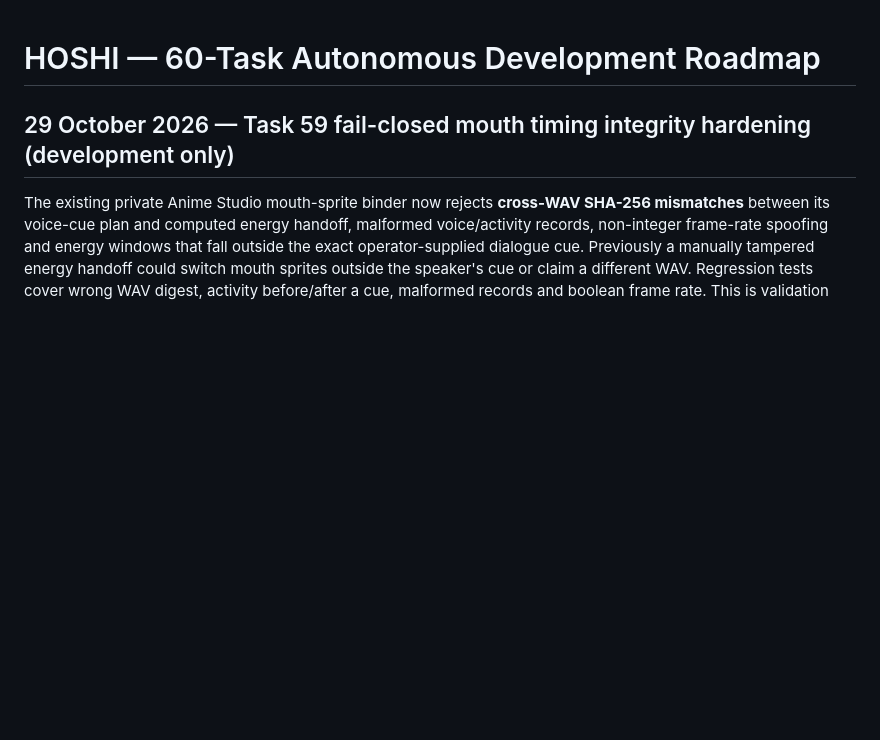
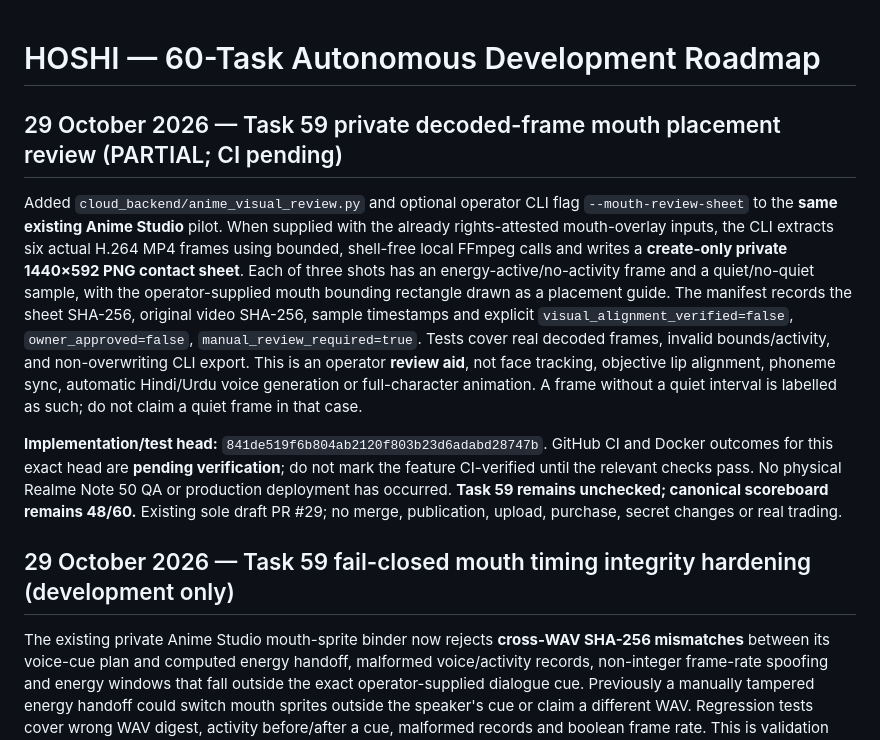
Before and after one commit to shani001223-droid/Jarws-ai-, a Markdown page: HOSHI_60_TASK_MASTER_ROADMAP.md, the part around the change. Rendered like a GitHub page; blank space fills up the shorter version.

Commit message:
docs(hoshi): record private visual placement review and pending verification

```diff
--- a/HOSHI_60_TASK_MASTER_ROADMAP.md
+++ b/HOSHI_60_TASK_MASTER_ROADMAP.md
@@ -1,4 +1,10 @@
 # HOSHI — 60-Task Autonomous Development Roadmap
+
+## 29 October 2026 — Task 59 private decoded-frame mouth placement review (PARTIAL; CI pending)
+
+Added `cloud_backend/anime_visual_review.py` and optional operator CLI flag `--mouth-review-sheet` to the **same existing Anime Studio** pilot. When supplied with the already rights-attested mouth-overlay inputs, the CLI extracts six actual H.264 MP4 frames using bounded, shell-free local FFmpeg calls and writes a **create-only private 1440×592 PNG contact sheet**. Each of three shots has an energy-active/no-activity frame and a quiet/no-quiet sample, with the operator-supplied mouth bounding rectangle drawn as a placement guide. The manifest records the sheet SHA-256, original video SHA-256, sample timestamps and explicit `visual_alignment_verified=false`, `owner_approved=false`, `manual_review_required=true`. Tests cover real decoded frames, invalid bounds/activity, and non-overwriting CLI export. This is an operator **review aid**, not face tracking, objective lip alignment, phoneme sync, automatic Hindi/Urdu voice generation or full-character animation. A frame without a quiet interval is labelled as such; do not claim a quiet frame in that case.
+
+**Implementation/test head:** `841de519f6b804ab2120f803b23d6adabd28747b`. GitHub CI and Docker outcomes for this exact head are **pending verification**; do not mark the feature CI-verified until the relevant checks pass. No physical Realme Note 50 QA or production deployment has occurred. **Task 59 remains unchecked; canonical scoreboard remains 48/60.** Existing sole draft PR #29; no merge, publication, upload, purchase, secret changes or real trading.
 
 ## 29 October 2026 — Task 59 fail-closed mouth timing integrity hardening (development only)
 
```
